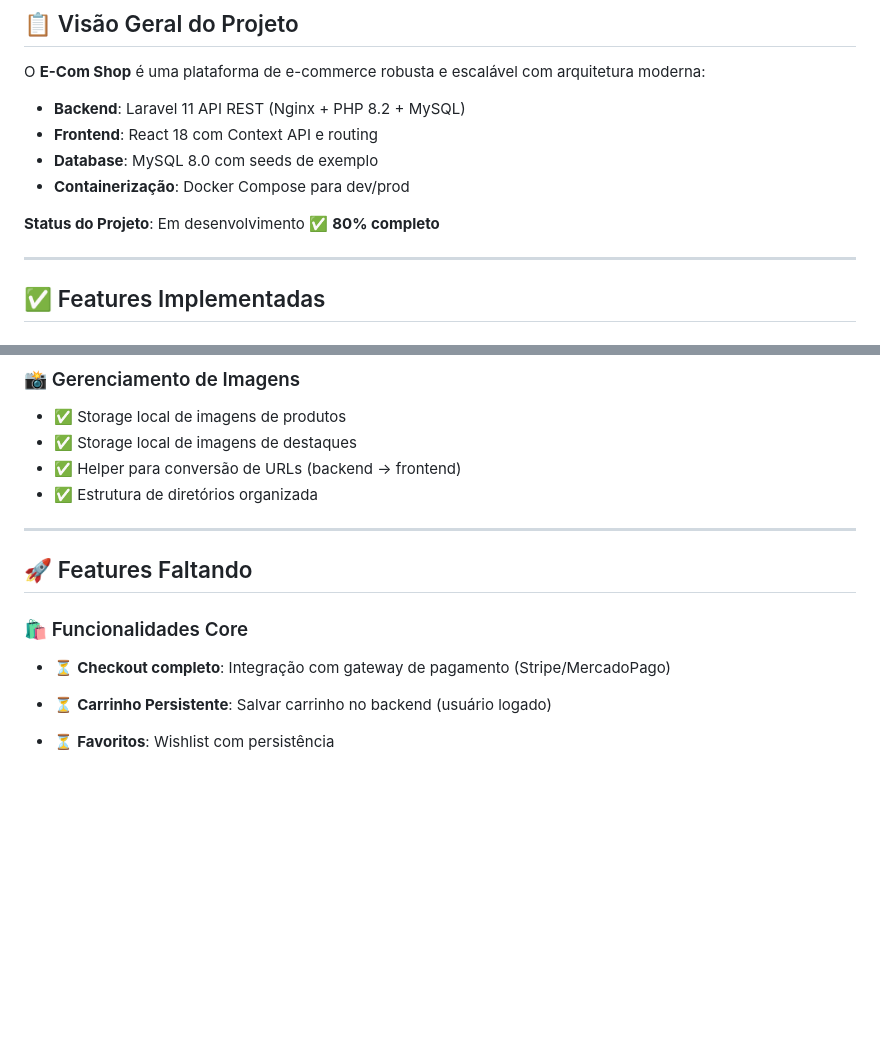
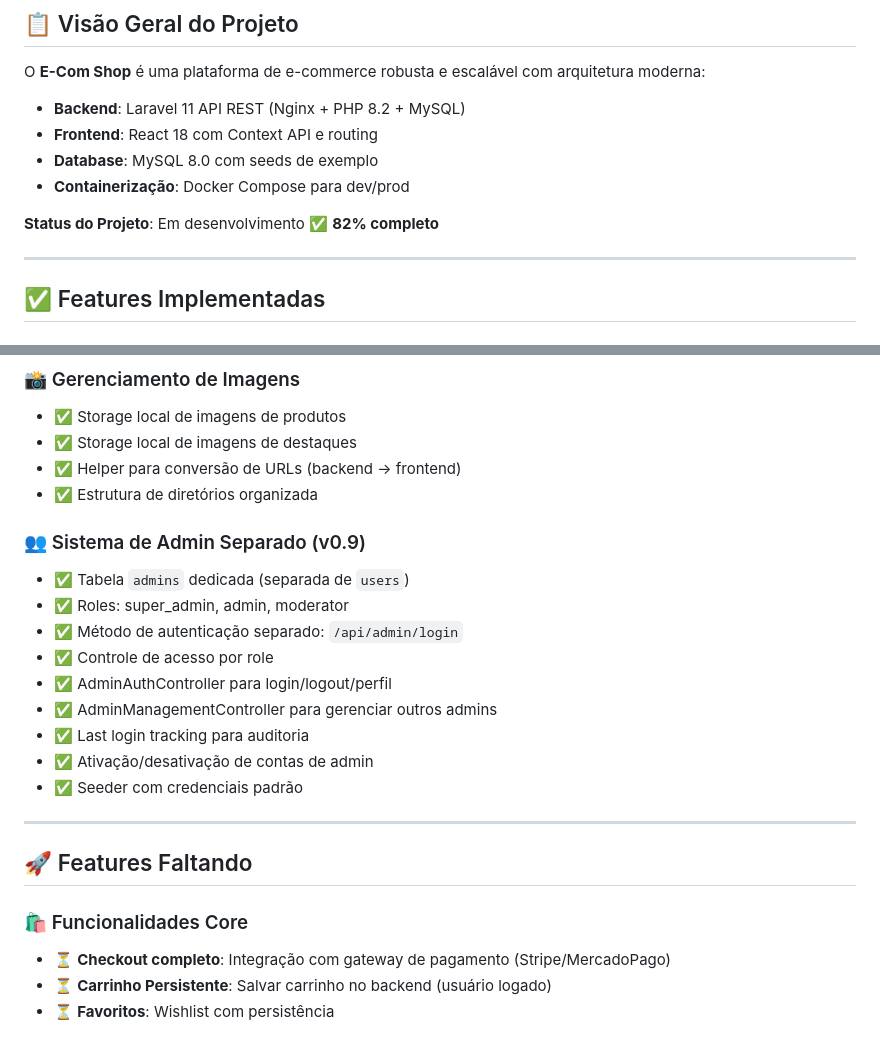
Before and after one commit to dariosalles/ecommerce_laravel_react, a Markdown page: backend/README.md, 2 parts joined by grey strips. GitHub-like rendering; blank space fills up the shorter version.

```diff
--- a/backend/README.md
+++ b/backend/README.md
@@ -11,7 +11,7 @@ O **E-Com Shop** é uma plataforma de e-commerce robusta e escalável com arquit
 - **Database**: MySQL 8.0 com seeds de exemplo
 - **Containerização**: Docker Compose para dev/prod
 
-**Status do Projeto**: Em desenvolvimento ✅ **80% completo**
+**Status do Projeto**: Em desenvolvimento ✅ **82% completo**
 
 ---
 
@@ -103,13 +103,23 @@ O **E-Com Shop** é uma plataforma de e-commerce robusta e escalável com arquit
 - ✅ Helper para conversão de URLs (backend → frontend)
 - ✅ Estrutura de diretórios organizada
 
+### 👥 Sistema de Admin Separado (v0.9)
+- ✅ Tabela `admins` dedicada (separada de `users`)
+- ✅ Roles: super_admin, admin, moderator
+- ✅ Método de autenticação separado: `/api/admin/login`
+- ✅ Controle de acesso por role
+- ✅ AdminAuthController para login/logout/perfil
+- ✅ AdminManagementController para gerenciar outros admins
+- ✅ Last login tracking para auditoria
+- ✅ Ativação/desativação de contas de admin
+- ✅ Seeder com credenciais padrão
+
 ---
 
 ## 🚀 Features Faltando
 
 ### 🛍️ Funcionalidades Core
 - ⏳ **Checkout completo**: Integração com gateway de pagamento (Stripe/MercadoPago)
-
 - ⏳ **Carrinho Persistente**: Salvar carrinho no backend (usuário logado)
 - ⏳ **Favoritos**: Wishlist com persistência
 
```
Also changed, not shown: README.md (+1 -1 lines), frontend/README.md (+8 -0 lines).
